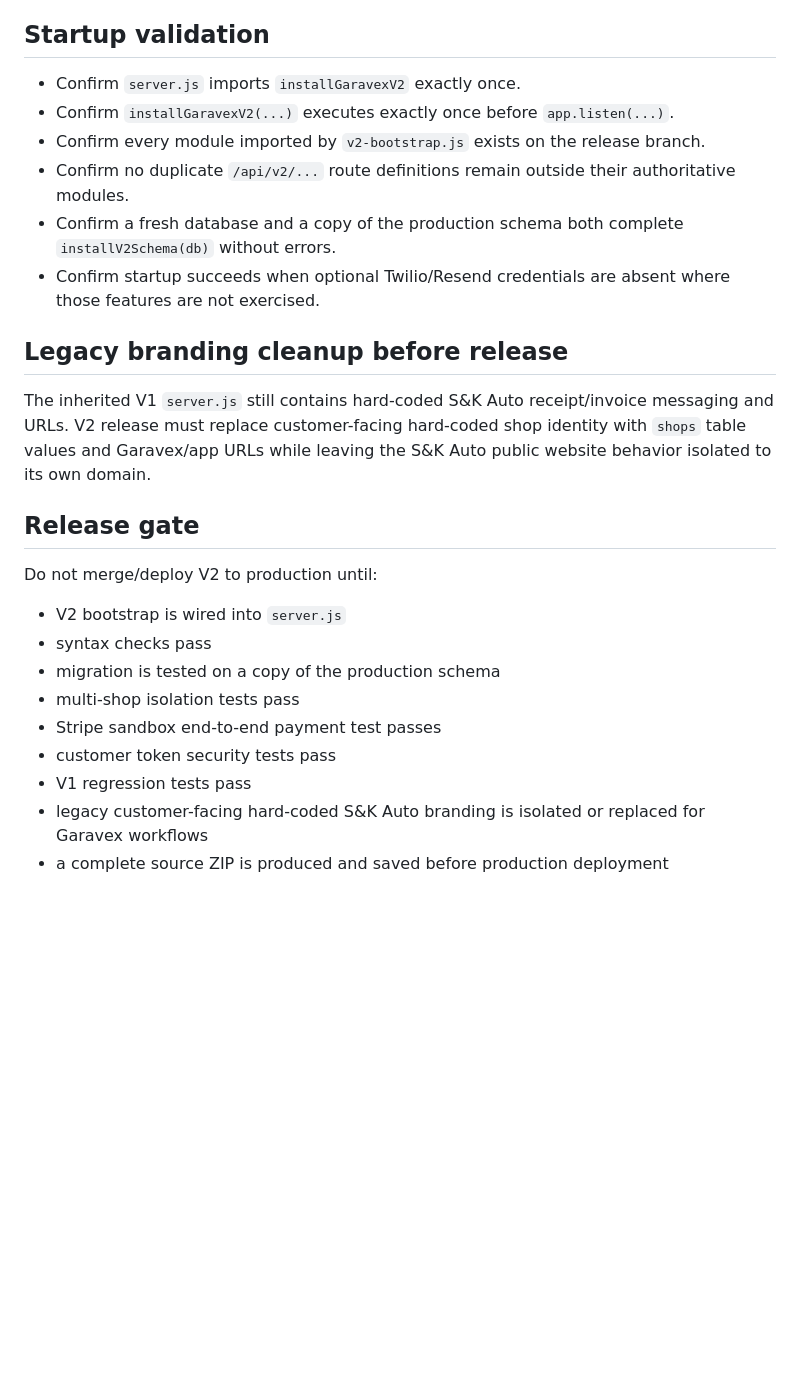
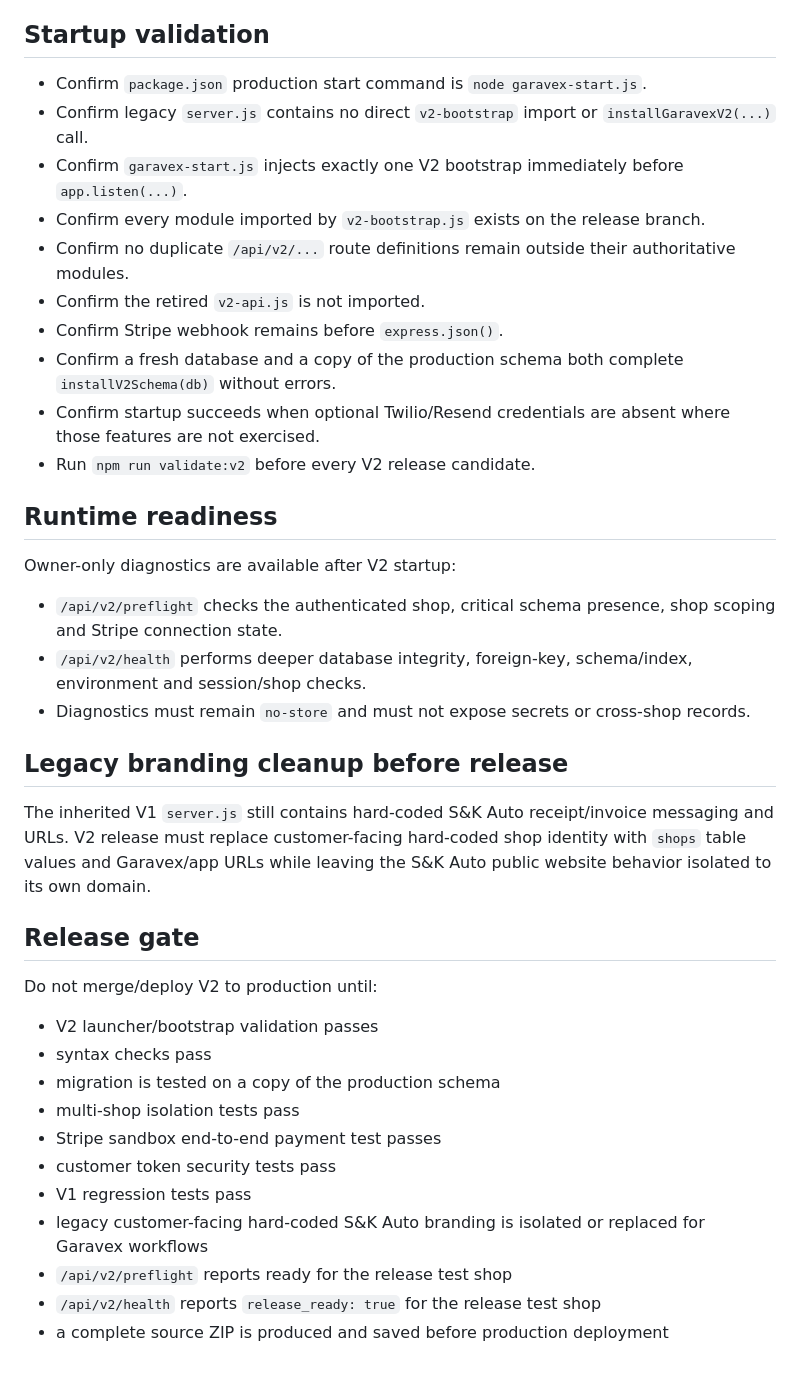
Before and after one commit to stevehamby1978-bit/sk-auto-website, a Markdown page: V2_INTEGRATION_CHECKLIST.md, the part around one of its changes. Drawn GitHub-style; blank space fills up the shorter version.

Commit message:
Update V2 release checklist for launcher architecture

```diff
--- a/V2_INTEGRATION_CHECKLIST.md
+++ b/V2_INTEGRATION_CHECKLIST.md
@@ -65,19 +73,29 @@ Public DVI and customer portal endpoints must expose only the customer data link
 16. Existing appointments, estimates, ROs, invoices and Stripe payment flow still pass regression testing.
 
 ## Startup validation
-- Confirm `server.js` imports `installGaravexV2` exactly once.
-- Confirm `installGaravexV2(...)` executes exactly once before `app.listen(...)`.
+- Confirm `package.json` production start command is `node garavex-start.js`.
+- Confirm legacy `server.js` contains no direct `v2-bootstrap` import or `installGaravexV2(...)` call.
+- Confirm `garavex-start.js` injects exactly one V2 bootstrap immediately before `app.listen(...)`.
 - Confirm every module imported by `v2-bootstrap.js` exists on the release branch.
 - Confirm no duplicate `/api/v2/...` route definitions remain outside their authoritative modules.
+- Confirm the retired `v2-api.js` is not imported.
+- Confirm Stripe webhook remains before `express.json()`.
 - Confirm a fresh database and a copy of the production schema both complete `installV2Schema(db)` without errors.
 - Confirm startup succeeds when optional Twilio/Resend credentials are absent where those features are not exercised.
+- Run `npm run validate:v2` before every V2 release candidate.
+
+## Runtime readiness
+Owner-only diagnostics are available after V2 startup:
+- `/api/v2/preflight` checks the authenticated shop, critical schema presence, shop scoping and Stripe connection state.
+- `/api/v2/health` performs deeper database integrity, foreign-key, schema/index, environment and session/shop checks.
+- Diagnostics must remain `no-store` and must not expose secrets or cross-shop records.
 
 ## Legacy branding cleanup before release
 The inherited V1 `server.js` still contains hard-coded S&K Auto receipt/invoice messaging and URLs. V2 release must replace customer-facing hard-coded shop identity with `shops` table values and Garavex/app URLs while leaving the S&K Auto public website behavior isolated to its own domain.
 
 ## Release gate
 Do not merge/deploy V2 to production until:
-- V2 bootstrap is wired into `server.js`
+- V2 launcher/bootstrap validation passes
 - syntax checks pass
 - migration is tested on a copy of the production schema
 - multi-shop isolation tests pass
@@ -85,4 +103,6 @@ Do not merge/deploy V2 to production until:
 - customer token security tests pass
 - V1 regression tests pass
 - legacy customer-facing hard-coded S&K Auto branding is isolated or replaced for Garavex workflows
+- `/api/v2/preflight` reports ready for the release test shop
+- `/api/v2/health` reports `release_ready: true` for the release test shop
 - a complete source ZIP is produced and saved before production deployment
```
Also changed, not shown: other parts of V2_INTEGRATION_CHECKLIST.md (+8 -0 lines).
